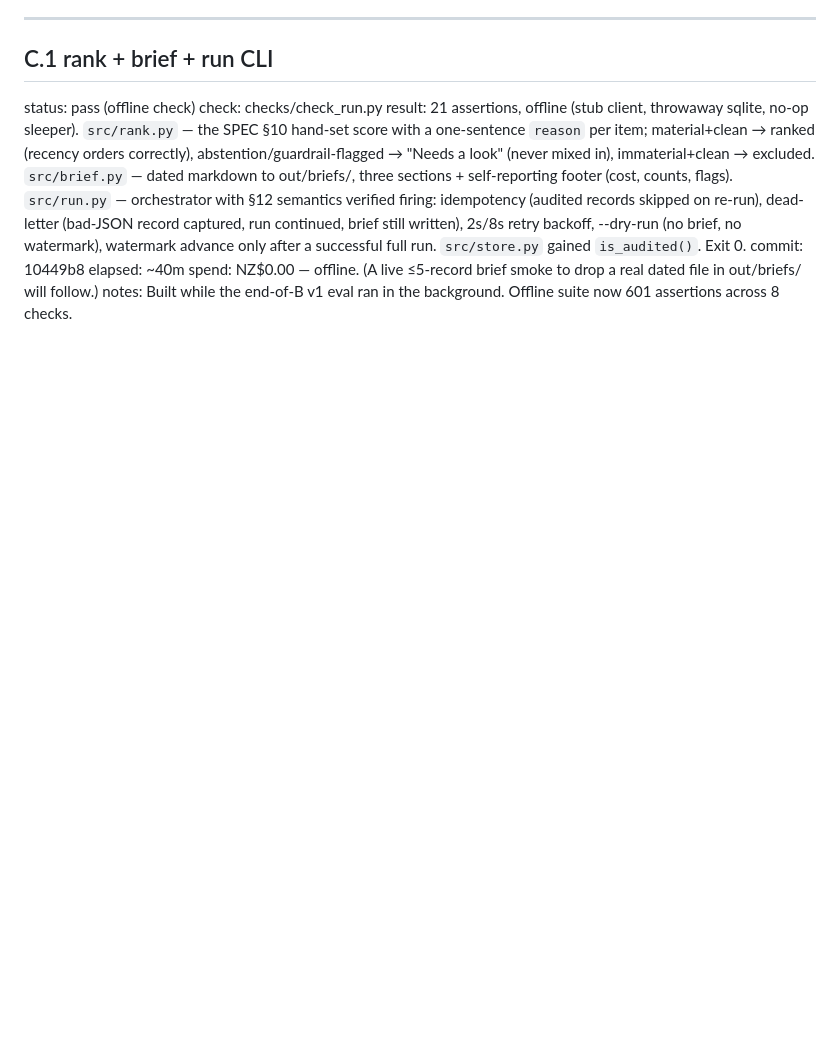
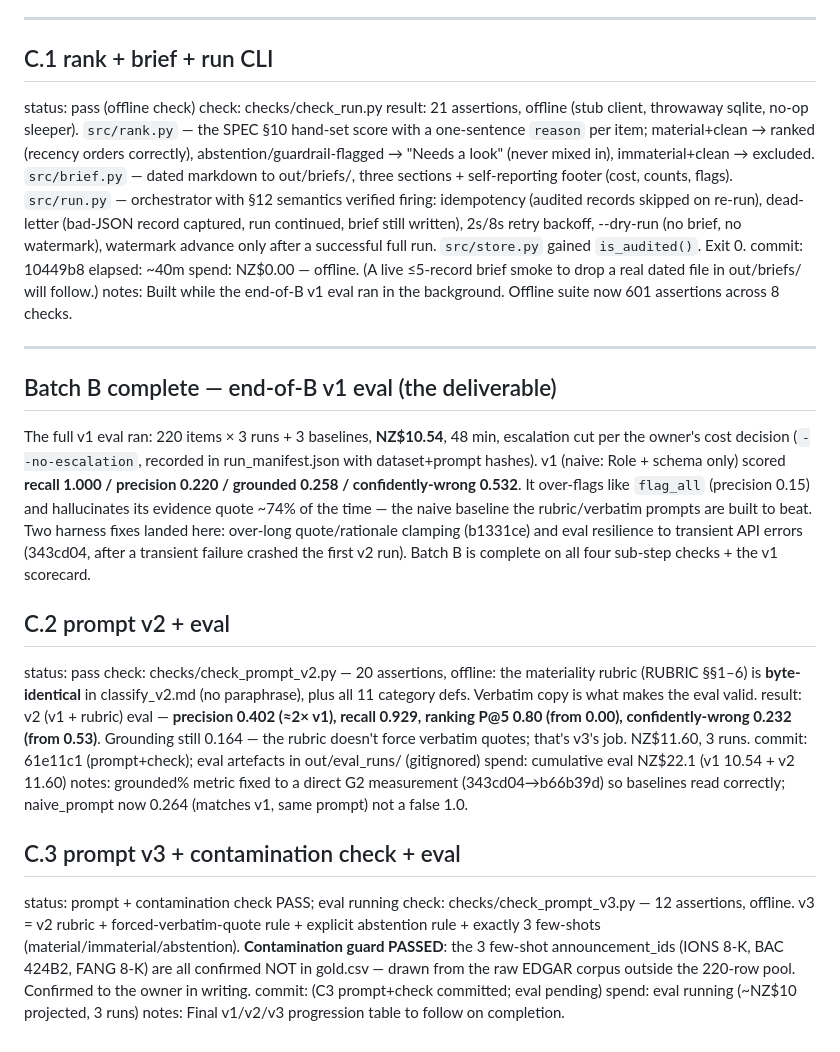
Before and after one commit to JoshuAI-888/announcement-triage-agent, a Markdown page: PROGRESS.md, the part around the change. Rendered like a GitHub page; blank space fills up the shorter version.

Commit message:
docs: record end-of-B v1 eval, C2 v2 eval results, C3 status in PROGRESS
Co-Authored-By: Claude Opus 4.8 <noreply@anthropic.com>

```diff
--- a/PROGRESS.md
+++ b/PROGRESS.md
@@ -295,3 +295,23 @@ commit: 10449b8
 elapsed: ~40m
 spend: NZ$0.00 — offline. (A live ≤5-record brief smoke to drop a real dated file in out/briefs/ will follow.)
 notes: Built while the end-of-B v1 eval ran in the background. Offline suite now 601 assertions across 8 checks.
+
+---
+
+## Batch B complete — end-of-B v1 eval (the deliverable)
+The full v1 eval ran: 220 items × 3 runs + 3 baselines, **NZ$10.54**, 48 min, escalation cut per the owner's cost decision (`--no-escalation`, recorded in run_manifest.json with dataset+prompt hashes). v1 (naive: Role + schema only) scored **recall 1.000 / precision 0.220 / grounded 0.258 / confidently-wrong 0.532**. It over-flags like `flag_all` (precision 0.15) and hallucinates its evidence quote ~74% of the time — the naive baseline the rubric/verbatim prompts are built to beat. Two harness fixes landed here: over-long quote/rationale clamping (b1331ce) and eval resilience to transient API errors (343cd04, after a transient failure crashed the first v2 run). Batch B is complete on all four sub-step checks + the v1 scorecard.
+
+## C.2 prompt v2 + eval
+status: pass
+check: checks/check_prompt_v2.py — 20 assertions, offline: the materiality rubric (RUBRIC §§1–6) is **byte-identical** in classify_v2.md (no paraphrase), plus all 11 category defs. Verbatim copy is what makes the eval valid.
+result: v2 (v1 + rubric) eval — **precision 0.402 (≈2× v1), recall 0.929, ranking P@5 0.80 (from 0.00), confidently-wrong 0.232 (from 0.53)**. Grounding still 0.164 — the rubric doesn't force verbatim quotes; that's v3's job. NZ$11.60, 3 runs.
+commit: 61e11c1 (prompt+check); eval artefacts in out/eval_runs/ (gitignored)
+spend: cumulative eval NZ$22.1 (v1 10.54 + v2 11.60)
+notes: grounded% metric fixed to a direct G2 measurement (343cd04→b66b39d) so baselines read correctly; naive_prompt now 0.264 (matches v1, same prompt) not a false 1.0.
+
+## C.3 prompt v3 + contamination check + eval
+status: prompt + contamination check PASS; eval running
+check: checks/check_prompt_v3.py — 12 assertions, offline. v3 = v2 rubric + forced-verbatim-quote rule + explicit abstention rule + exactly 3 few-shots (material/immaterial/abstention). **Contamination guard PASSED**: the 3 few-shot announcement_ids (IONS 8-K, BAC 424B2, FANG 8-K) are all confirmed NOT in gold.csv — drawn from the raw EDGAR corpus outside the 220-row pool. Confirmed to the owner in writing.
+commit: (C3 prompt+check committed; eval pending)
+spend: eval running (~NZ$10 projected, 3 runs)
+notes: Final v1/v2/v3 progression table to follow on completion.
```
